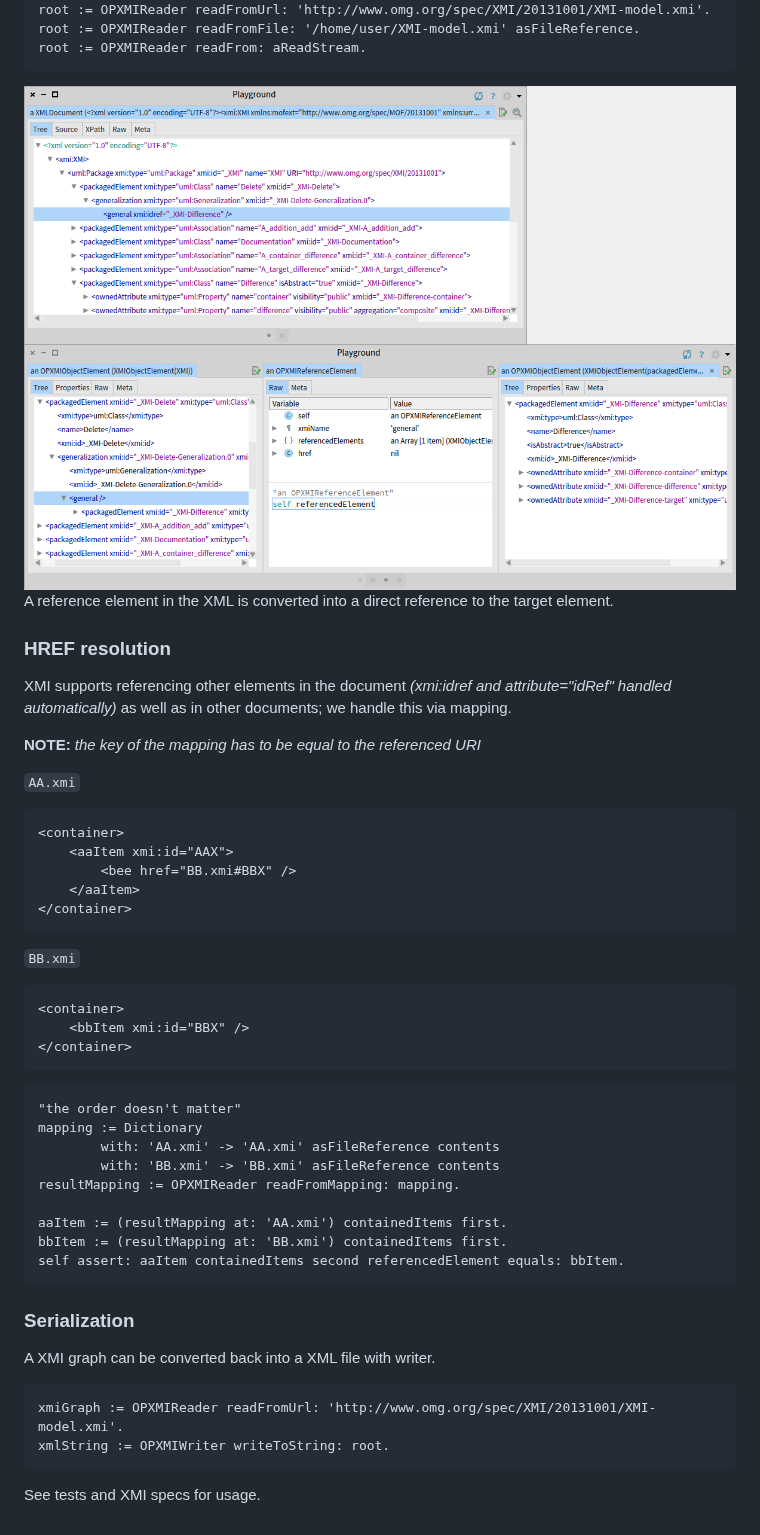
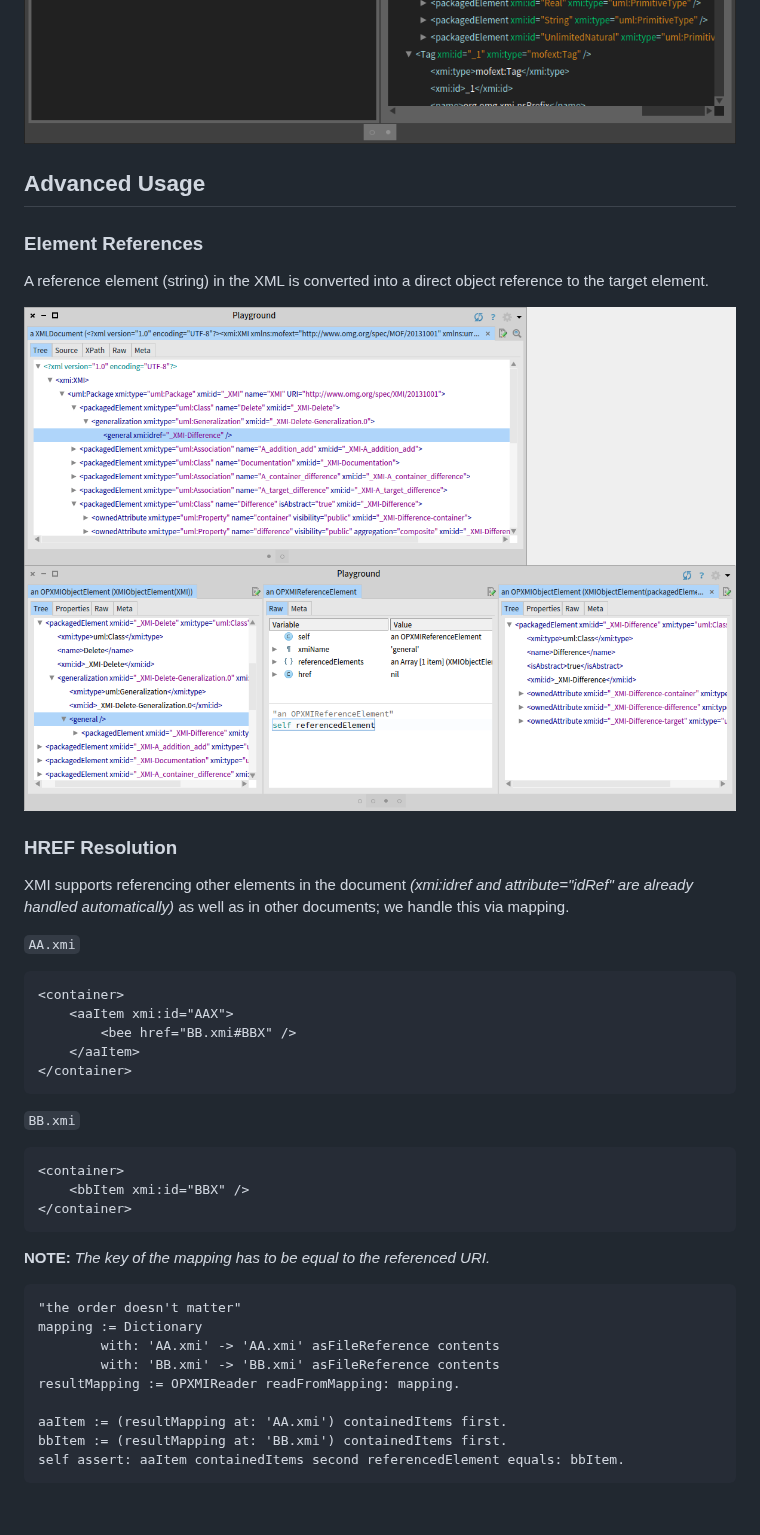
Before and after one commit to OpenPonk/xmi, a Markdown page: README.md, the part around one of its changes. Drawn GitHub-style; pictures changed too: figures/fromUrl.png.

````diff
--- a/README.md
+++ b/README.md
@@ -20,22 +39,18 @@ Metacello new
 
 ![](figures/fromUrl.png)
 
-```smalltalk
-root := OPXMIReader readFromUrl: 'http://www.omg.org/spec/XMI/20131001/XMI-model.xmi'.
-root := OPXMIReader readFromFile: '/home/user/XMI-model.xmi' asFileReference.
-root := OPXMIReader readFrom: aReadStream.
-```
+## Advanced Usage
+
+### Element References
+
+A reference element (string) in the XML is converted into a direct object reference to the target element.
+
+![](figures/reference.png)
 
 
-![](figures/reference.png)
-A reference element in the XML is converted into a direct reference to the target element.
+### HREF Resolution
 
-
-### HREF resolution
-
-XMI supports referencing other elements in the document *(xmi:idref and attribute="idRef" handled automatically)* as well as in other documents; we handle this via mapping.
-
-**NOTE:** *the key of the mapping has to be equal to the referenced URI*
+XMI supports referencing other elements in the document *(xmi:idref and attribute="idRef" are already handled automatically)* as well as in other documents; we handle this via mapping.
 
 `AA.xmi`
 ```xml
@@ -53,6 +68,8 @@ XMI supports referencing other elements in the document *(xmi:idref and attribut
 </container>
 ```
 
+**NOTE:** *The key of the mapping has to be equal to the referenced URI.*
+
 ```smalltalk
 "the order doesn't matter"
 mapping := Dictionary
@@ -64,18 +81,3 @@ aaItem := (resultMapping at: 'AA.xmi') containedItems first.
 bbItem := (resultMapping at: 'BB.xmi') containedItems first.
 self assert: aaItem containedItems second referencedElement equals: bbItem.
 ```
-
-
-
-
-
-### Serialization
-
-A XMI graph can be converted back into a XML file with writer.
-
-```smalltalk
-xmiGraph := OPXMIReader readFromUrl: 'http://www.omg.org/spec/XMI/20131001/XMI-model.xmi'.
-xmlString := OPXMIWriter writeToString: root.
-```
-
-See tests and XMI specs for usage.
````
Also changed, not shown: other parts of README.md (+22 -3 lines), figures/xmi-serialization-model.png (added), 1 other file.
